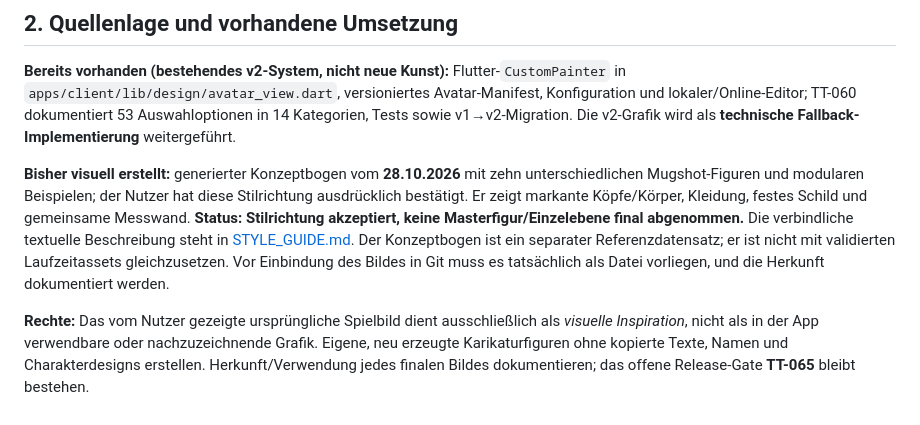
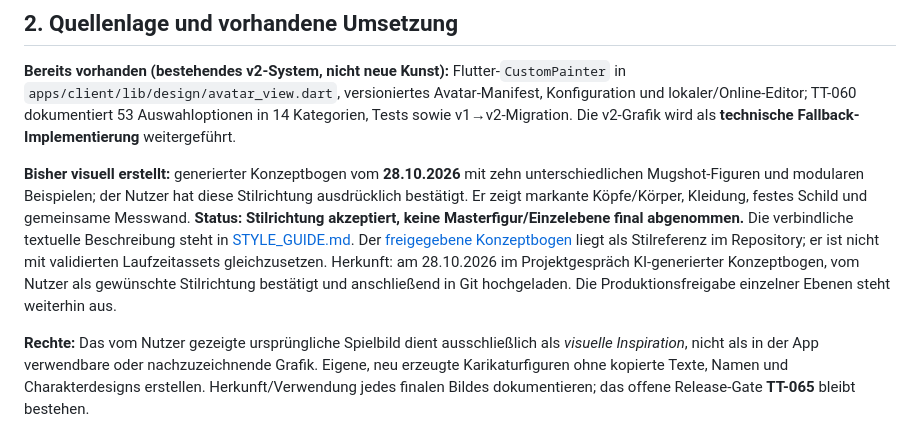
Before and after one commit to philip20794/Trinktribunal, a Markdown page: docs/avatars/AVATAR_GRAPHICS_PLAN.md, the part around the change. GitHub-like rendering.

Commit message:
docs(avatars): link relocated reference sheet in production plan

```diff
--- a/docs/avatars/AVATAR_GRAPHICS_PLAN.md
+++ b/docs/avatars/AVATAR_GRAPHICS_PLAN.md
@@ -24,7 +24,7 @@ Die finale Komposition soll beim Editor (ca. 320 px) detailliert sein und auf de
 
 **Bereits vorhanden (bestehendes v2-System, nicht neue Kunst):** Flutter-`CustomPainter` in `apps/client/lib/design/avatar_view.dart`, versioniertes Avatar-Manifest, Konfiguration und lokaler/Online-Editor; TT-060 dokumentiert 53 Auswahloptionen in 14 Kategorien, Tests sowie v1→v2-Migration. Die v2-Grafik wird als **technische Fallback-Implementierung** weitergeführt.
 
-**Bisher visuell erstellt:** generierter Konzeptbogen vom **28.10.2026** mit zehn unterschiedlichen Mugshot-Figuren und modularen Beispielen; der Nutzer hat diese Stilrichtung ausdrücklich bestätigt. Er zeigt markante Köpfe/Körper, Kleidung, festes Schild und gemeinsame Messwand. **Status: Stilrichtung akzeptiert, keine Masterfigur/Einzelebene final abgenommen.** Die verbindliche textuelle Beschreibung steht in [STYLE_GUIDE.md](STYLE_GUIDE.md). Der Konzeptbogen ist ein separater Referenzdatensatz; er ist nicht mit validierten Laufzeitassets gleichzusetzen. Vor Einbindung des Bildes in Git muss es tatsächlich als Datei vorliegen, und die Herkunft dokumentiert werden.
+**Bisher visuell erstellt:** generierter Konzeptbogen vom **28.10.2026** mit zehn unterschiedlichen Mugshot-Figuren und modularen Beispielen; der Nutzer hat diese Stilrichtung ausdrücklich bestätigt. Er zeigt markante Köpfe/Körper, Kleidung, festes Schild und gemeinsame Messwand. **Status: Stilrichtung akzeptiert, keine Masterfigur/Einzelebene final abgenommen.** Die verbindliche textuelle Beschreibung steht in [STYLE_GUIDE.md](STYLE_GUIDE.md). Der [freigegebene Konzeptbogen](references/concept-sheet-approved-2026-10-28.png) liegt als Stilreferenz im Repository; er ist nicht mit validierten Laufzeitassets gleichzusetzen. Herkunft: am 28.10.2026 im Projektgespräch KI-generierter Konzeptbogen, vom Nutzer als gewünschte Stilrichtung bestätigt und anschließend in Git hochgeladen. Die Produktionsfreigabe einzelner Ebenen steht weiterhin aus.
 
 **Rechte:** Das vom Nutzer gezeigte ursprüngliche Spielbild dient ausschließlich als *visuelle Inspiration*, nicht als in der App verwendbare oder nachzuzeichnende Grafik. Eigene, neu erzeugte Karikaturfiguren ohne kopierte Texte, Namen und Charakterdesigns erstellen. Herkunft/Verwendung jedes finalen Bildes dokumentieren; das offene Release-Gate **TT-065** bleibt bestehen.
 
```
